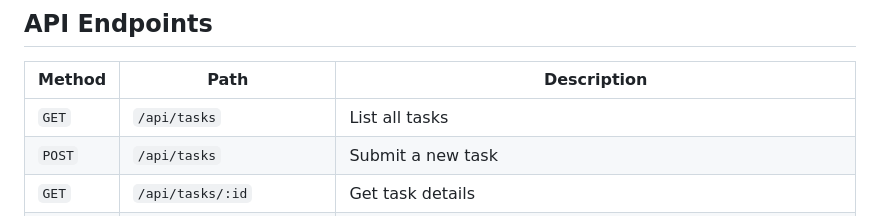
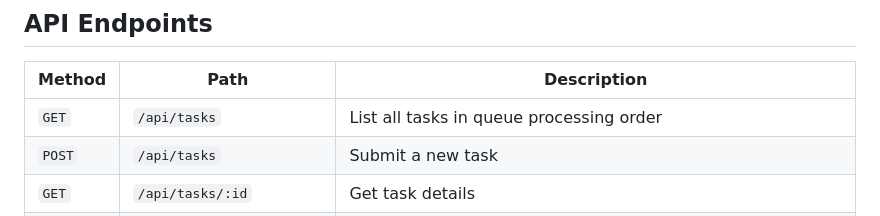
Before and after one commit to skrewz/hotelier, a Markdown page: README.md, the part around the change. GitHub-like rendering.

Commit message:
📝 docs(readme): note that GET /api/tasks lists in queue processing order
The response order is now a promise the UI relies on (issue #268), so
document it in the endpoint table.

```diff
--- a/README.md
+++ b/README.md
@@ -233,7 +233,7 @@ curl -X POST http://localhost:8080/api/tasks \
 
 | Method | Path | Description |
 |--------|------|-------------|
-| `GET` | `/api/tasks` | List all tasks |
+| `GET` | `/api/tasks` | List all tasks in queue processing order |
 | `POST` | `/api/tasks` | Submit a new task |
 | `GET` | `/api/tasks/:id` | Get task details |
 | `POST` | `/api/tasks/:id/priority` | Change a PENDING task's priority; body `{"priority": "firefighter\|teacher\|orangutan"}` |
```
